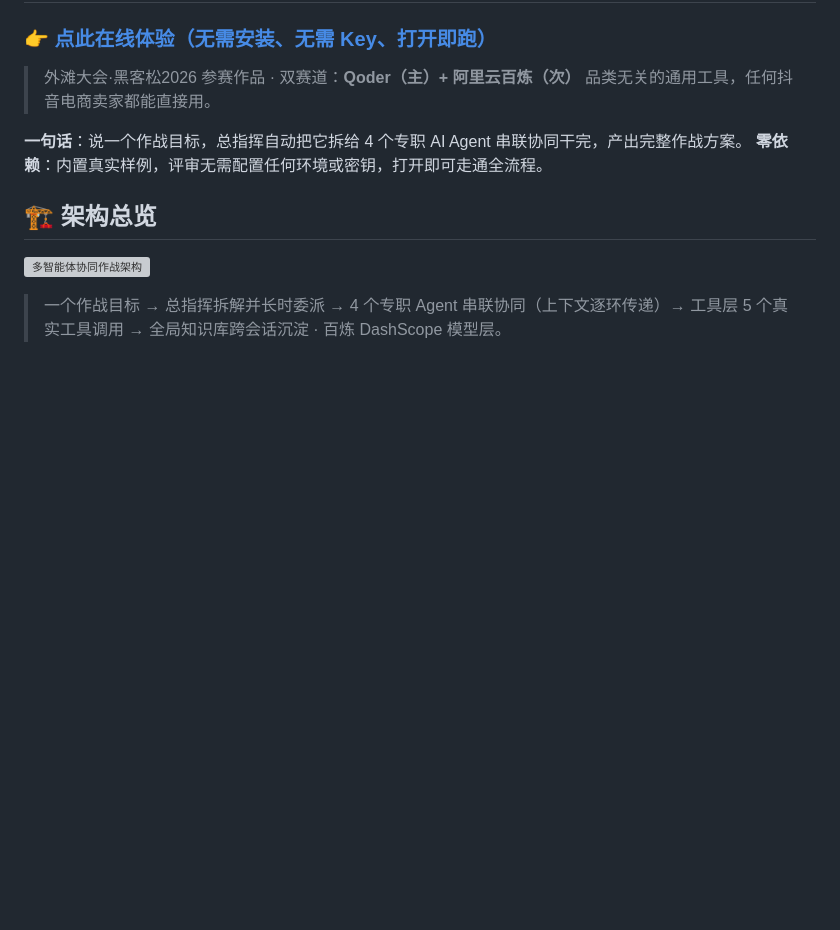
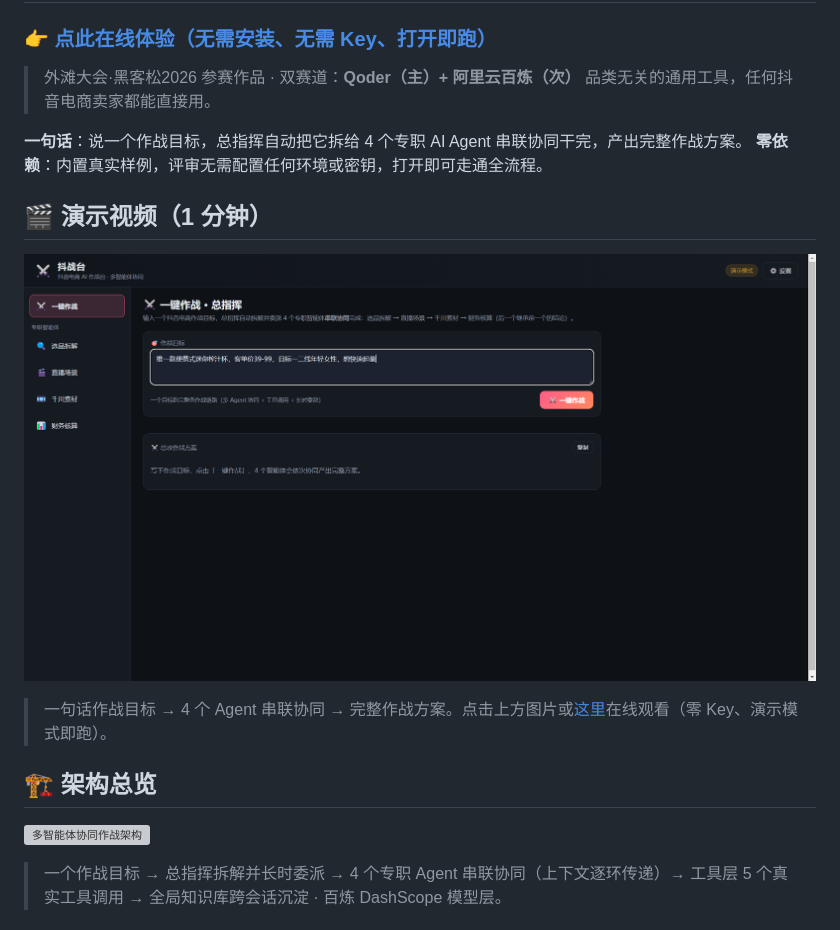
Before and after one commit to ShaoJun-wang/douzhantai, a Markdown page: README.md, the part around the change. Rendered like a GitHub page; blank space fills up the shorter version; grey boxes are pictures that could not be loaded.

Commit message:
docs: add demo video section to README

```diff
--- a/README.md
+++ b/README.md
@@ -7,6 +7,12 @@
 
 **一句话**：说一个作战目标，总指挥自动把它拆给 4 个专职 AI Agent 串联协同干完，产出完整作战方案。
 **零依赖**：内置真实样例，评审无需配置任何环境或密钥，打开即可走通全流程。
+
+## 🎬 演示视频（1 分钟）
+
+[![观看演示视频](docs/screenshots/showcase_01_orchestrator.png)](docs/demo.mp4)
+
+> 一句话作战目标 → 4 个 Agent 串联协同 → 完整作战方案。点击上方图片或[这里](docs/demo.mp4)在线观看（零 Key、演示模式即跑）。
 
 ## 🏗️ 架构总览
 
```
